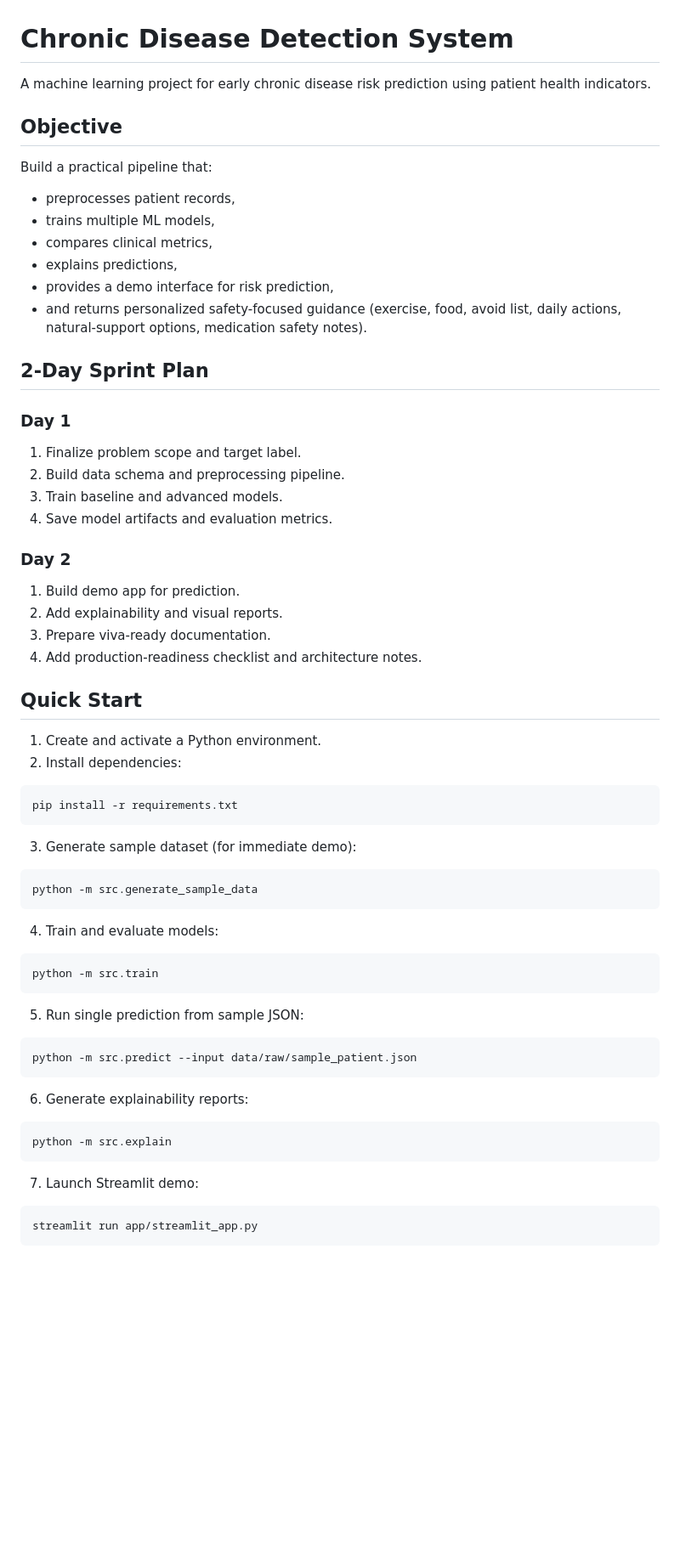
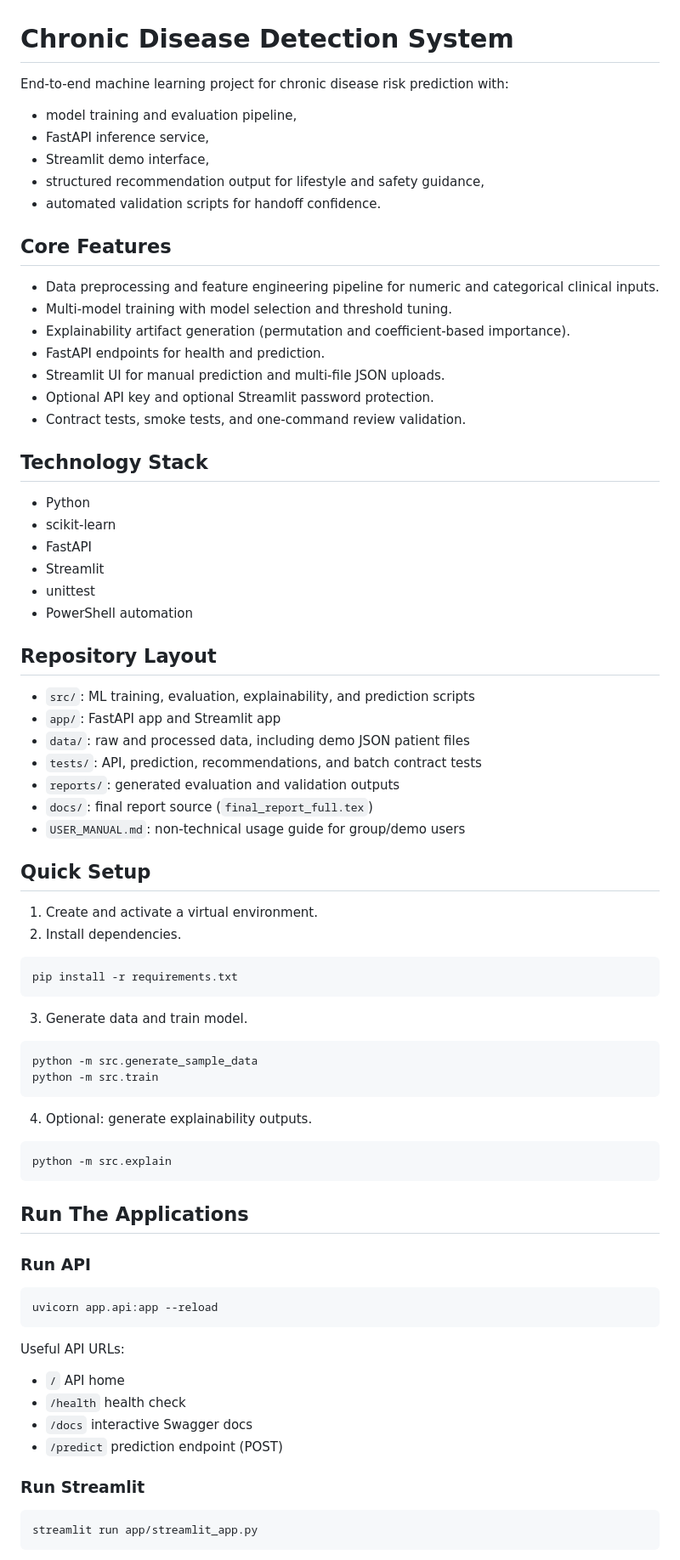
Before and after one commit to veerendrapradeep/chronic-disease-detection, a Markdown page: README.md, the part around one of its changes. Shown at 85% size. Drawn GitHub-style; blank space fills up the shorter version.

Commit message:
Rewrite README for final project handoff

````diff
--- a/README.md
+++ b/README.md
@@ -1,63 +1,73 @@
 # Chronic Disease Detection System
 
-A machine learning project for early chronic disease risk prediction using patient health indicators.
+End-to-end machine learning project for chronic disease risk prediction with:
+- model training and evaluation pipeline,
+- FastAPI inference service,
+- Streamlit demo interface,
+- structured recommendation output for lifestyle and safety guidance,
+- automated validation scripts for handoff confidence.
 
-## Objective
-Build a practical pipeline that:
-- preprocesses patient records,
-- trains multiple ML models,
-- compares clinical metrics,
-- explains predictions,
-- provides a demo interface for risk prediction,
-- and returns personalized safety-focused guidance (exercise, food, avoid list, daily actions, natural-support options, medication safety notes).
+## Core Features
+- Data preprocessing and feature engineering pipeline for numeric and categorical clinical inputs.
+- Multi-model training with model selection and threshold tuning.
+- Explainability artifact generation (permutation and coefficient-based importance).
+- FastAPI endpoints for health and prediction.
+- Streamlit UI for manual prediction and multi-file JSON uploads.
+- Optional API key and optional Streamlit password protection.
+- Contract tests, smoke tests, and one-command review validation.
 
-## 2-Day Sprint Plan
-### Day 1
-1. Finalize problem scope and target label.
-2. Build data schema and preprocessing pipeline.
-3. Train baseline and advanced models.
-4. Save model artifacts and evaluation metrics.
+## Technology Stack
+- Python
+- scikit-learn
+- FastAPI
+- Streamlit
+- unittest
+- PowerShell automation
 
-### Day 2
-1. Build demo app for prediction.
-2. Add explainability and visual reports.
-3. Prepare viva-ready documentation.
-4. Add production-readiness checklist and architecture notes.
+## Repository Layout
+- `src/`: ML training, evaluation, explainability, and prediction scripts
+- `app/`: FastAPI app and Streamlit app
+- `data/`: raw and processed data, including demo JSON patient files
+- `tests/`: API, prediction, recommendations, and batch contract tests
+- `reports/`: generated evaluation and validation outputs
+- `docs/`: final report source (`final_report_full.tex`)
+- `USER_MANUAL.md`: non-technical usage guide for group/demo users
 
-## Quick Start
-1. Create and activate a Python environment.
-2. Install dependencies:
+## Quick Setup
+1. Create and activate a virtual environment.
+2. Install dependencies.
 
 ```bash
 pip install -r requirements.txt
 ```
 
-3. Generate sample dataset (for immediate demo):
+3. Generate data and train model.
 
 ```bash
 python -m src.generate_sample_data
-```
-
-4. Train and evaluate models:
-
-```bash
 python -m src.train
 ```
 
-5. Run single prediction from sample JSON:
-
-```bash
-python -m src.predict --input data/raw/sample_patient.json
-```
-
-6. Generate explainability reports:
+4. Optional: generate explainability outputs.
 
 ```bash
 python -m src.explain
 ```
 
-7. Launch Streamlit demo:
+## Run The Applications
 
+### Run API
+```bash
+uvicorn app.api:app --reload
+```
+
+Useful API URLs:
+- `/` API home
+- `/health` health check
+- `/docs` interactive Swagger docs
+- `/predict` prediction endpoint (POST)
+
+### Run Streamlit
 ```bash
 streamlit run app/streamlit_app.py
 ```
````
Also changed, not shown: other parts of README.md (+48 -82 lines).
